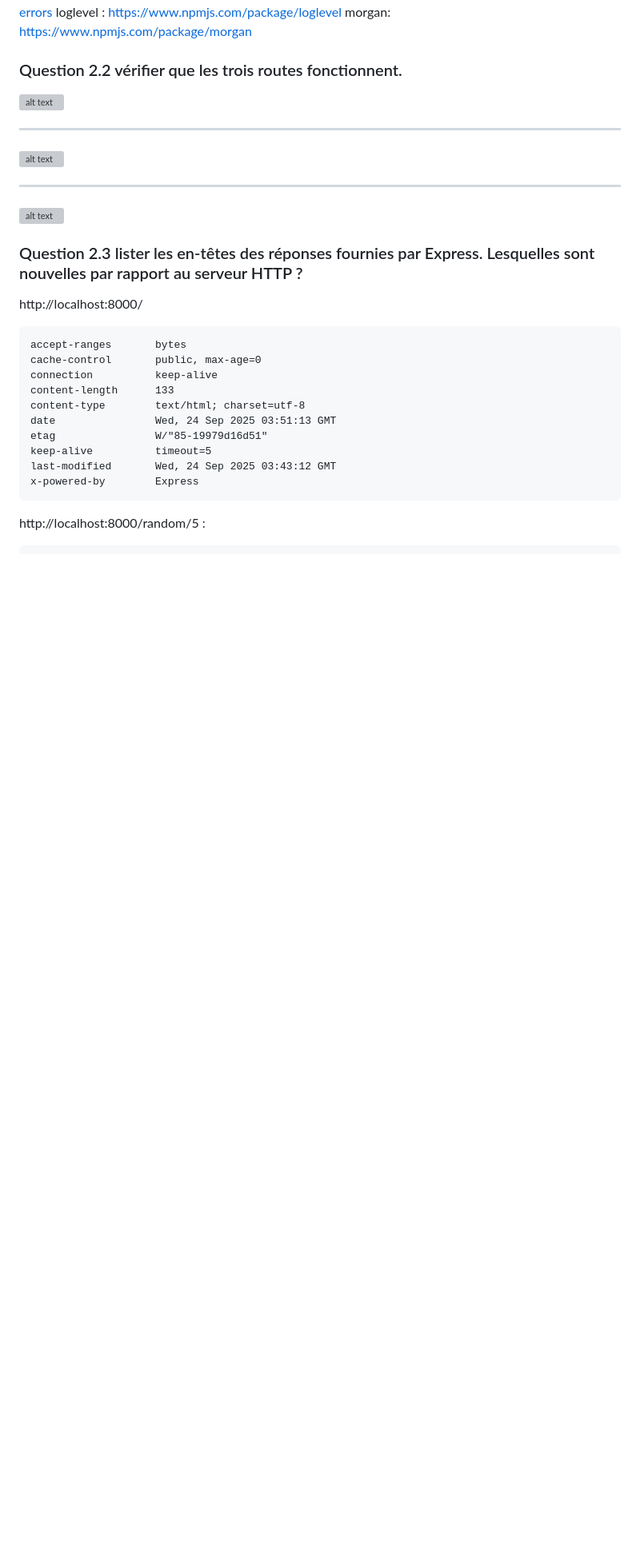
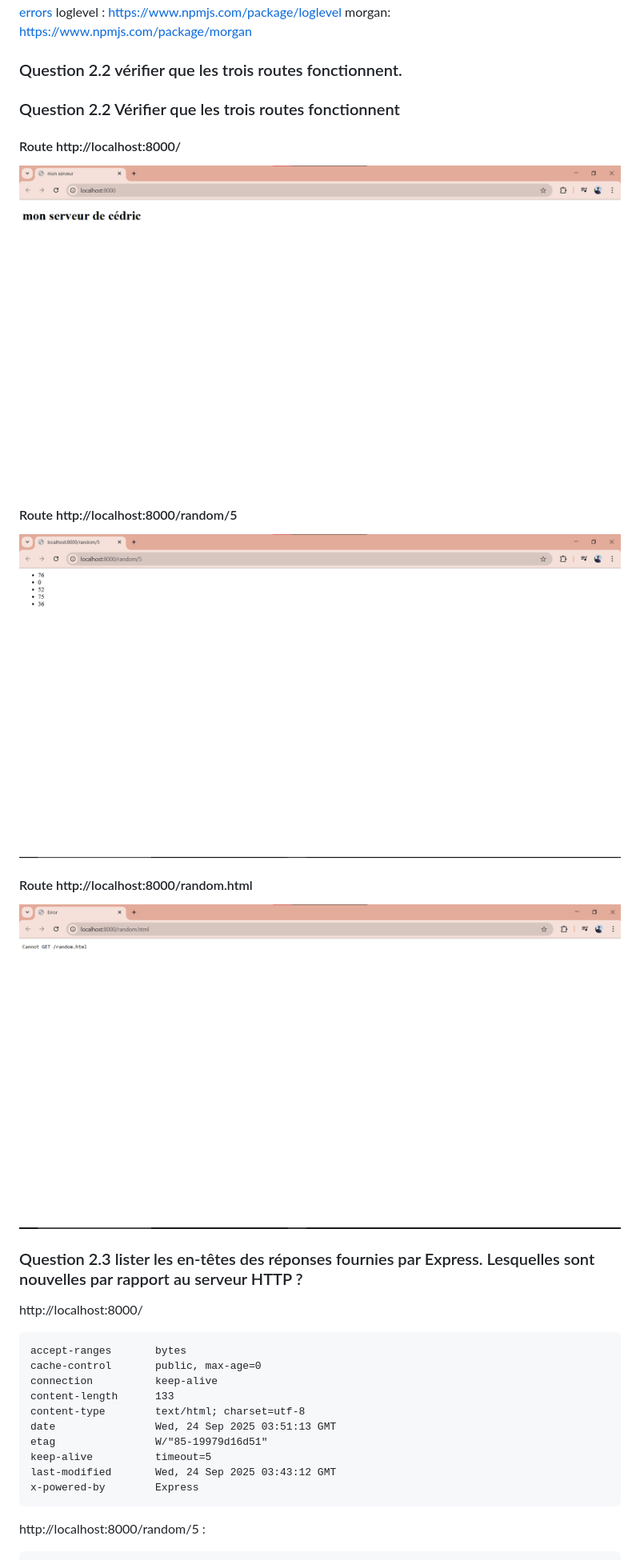
Before and after one commit to otomutachi/TP5-dev-web-Maviet-cedric, a Markdown page: README.md, the part around the change. Shown at 80% size. Drawn GitHub-style; blank space fills up the shorter version; grey boxes are pictures that could not be loaded.

Commit message:
mise a jour du readme pour la question 2.2

```diff
--- a/README.md
+++ b/README.md
@@ -144,15 +144,16 @@ morgan: https://www.npmjs.com/package/morgan
 ### Question 2.2 vérifier que les trois routes fonctionnent.
 
 
-![alt text](image-2.png)
+### Question 2.2 Vérifier que les trois routes fonctionnent
 
----
+#### Route http://localhost:8000/
+![Capture de la route /](images/image-2.png)
 
-![alt text](image.png)
+#### Route http://localhost:8000/random/5
+![Capture de la route /random/5](images/image.png)
 
----
-
-![alt text](image-1.png)
+#### Route http://localhost:8000/random.html
+![Capture de la route /random.html](images/image-1.png)
 
 
 ### Question 2.3 lister les en-têtes des réponses fournies par Express. Lesquelles sont nouvelles par rapport au serveur HTTP ?
```
